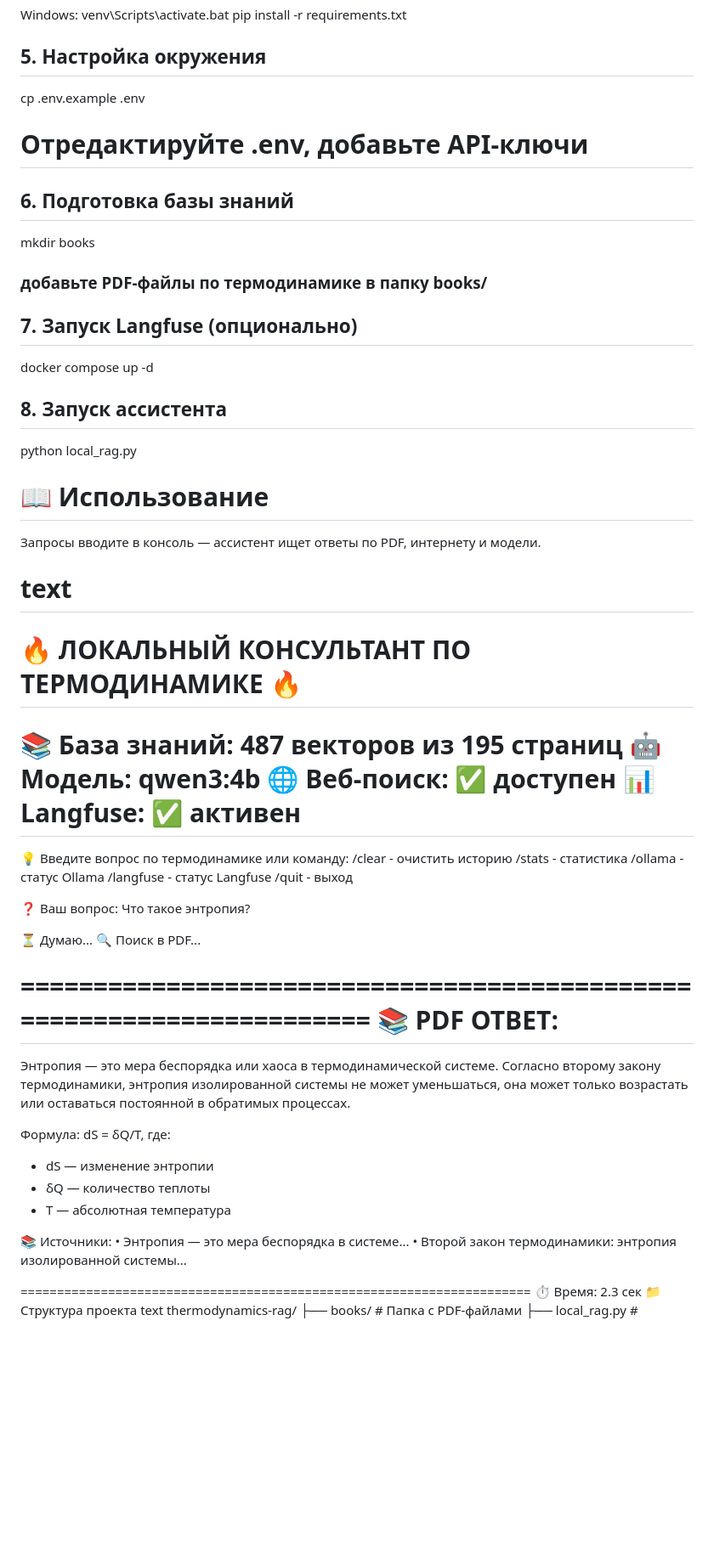
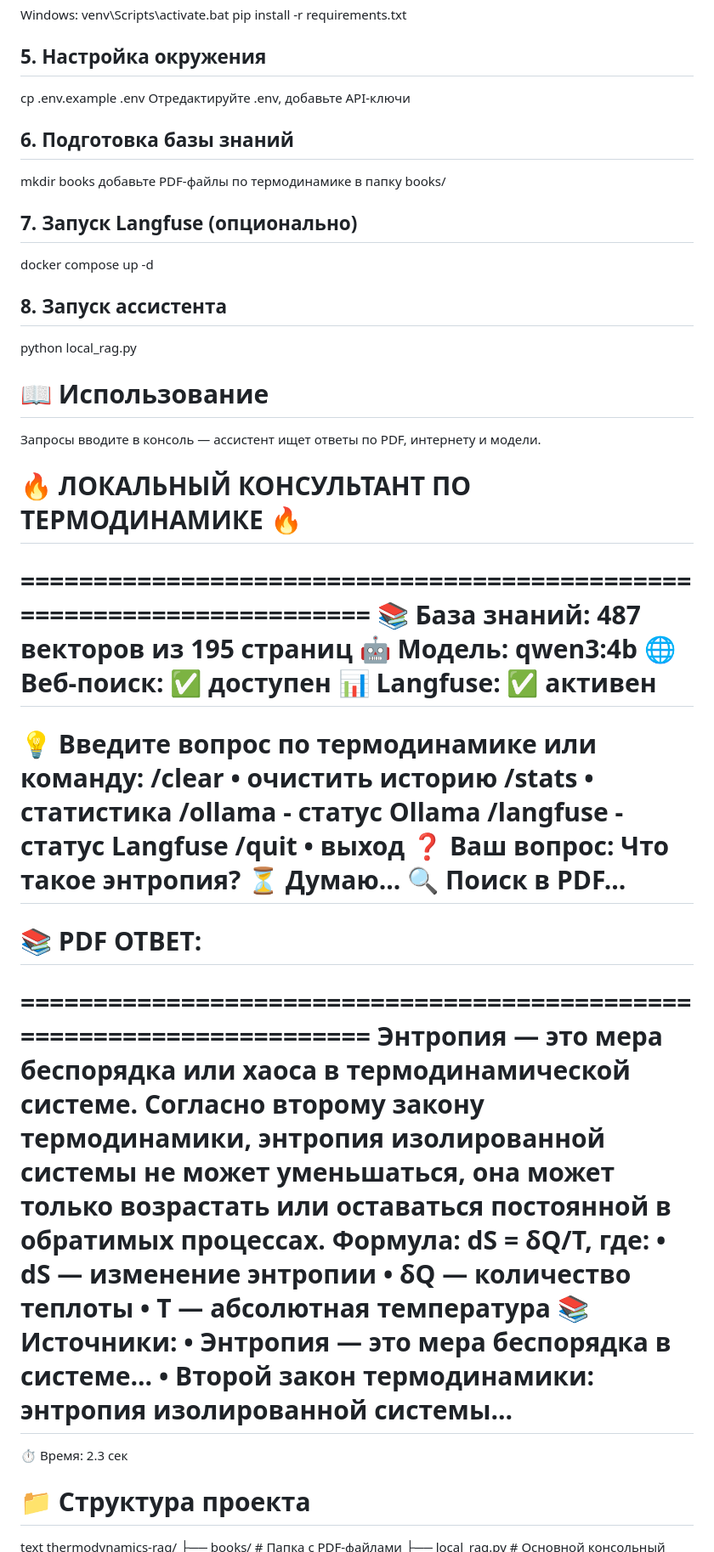
Before and after one commit to AI-agent-team-3/dkarabarin, a Markdown page: README.md, the part around one of its changes. Shown at 85% size. Drawn GitHub-style; blank space fills up the shorter version.

```diff
--- a/README.md
+++ b/README.md
@@ -47,70 +47,58 @@ pip install -r requirements.txt
 
 ## 5. Настройка окружения
 cp .env.example .env
-# Отредактируйте .env, добавьте API-ключи
+Отредактируйте .env, добавьте API-ключи
 
 
 ## 6. Подготовка базы знаний
 mkdir books
-### добавьте PDF-файлы по термодинамике в папку books/
-
+добавьте PDF-файлы по термодинамике в папку books/
 
 ## 7. Запуск Langfuse (опционально)
 docker compose up -d
 
-
 ## 8. Запуск ассистента
 python local_rag.py
-
 
 # 📖 Использование
 Запросы вводите в консоль — ассистент ищет ответы по PDF, интернету и модели.
 
-
-
-
-text
-======================================================================
-🔥  ЛОКАЛЬНЫЙ КОНСУЛЬТАНТ ПО ТЕРМОДИНАМИКЕ  🔥
+# 🔥 ЛОКАЛЬНЫЙ КОНСУЛЬТАНТ ПО ТЕРМОДИНАМИКЕ 🔥
 ======================================================================
 📚 База знаний: 487 векторов из 195 страниц
 🤖 Модель: qwen3:4b
 🌐 Веб-поиск: ✅ доступен
 📊 Langfuse: ✅ активен
 ======================================================================
-
 💡 Введите вопрос по термодинамике или команду:
-   /clear  - очистить историю
-   /stats  - статистика
-   /ollama - статус Ollama
-   /langfuse - статус Langfuse
-   /quit   - выход
-
+/clear
+• очистить историю
+/stats
+• статистика
+/ollama - статус Ollama
+/langfuse - статус Langfuse
+/quit
+• выход
 ❓ Ваш вопрос: Что такое энтропия?
-
 ⏳ Думаю...
   🔍 Поиск в PDF...
-
 ======================================================================
-📚 PDF ОТВЕТ:
+# 📚 PDF ОТВЕТ:
 ======================================================================
 Энтропия — это мера беспорядка или хаоса в термодинамической системе.
 Согласно второму закону термодинамики, энтропия изолированной системы
 не может уменьшаться, она может только возрастать или оставаться
 постоянной в обратимых процессах.
-
 Формула: dS = δQ/T, где:
-- dS — изменение энтропии
-- δQ — количество теплоты
-- T — абсолютная температура
-
+• dS — изменение энтропии
+• δQ — количество теплоты
+• T — абсолютная температура
 📚 Источники:
   • Энтропия — это мера беспорядка в системе...
   • Второй закон термодинамики: энтропия изолированной системы...
-
 ======================================================================
 ⏱️  Время: 2.3 сек
-📁 Структура проекта
+# 📁 Структура проекта
 text
 thermodynamics-rag/
 ├── books/                      # Папка с PDF-файлами
```
Also changed, not shown: other parts of README.md (+9 -5 lines).
